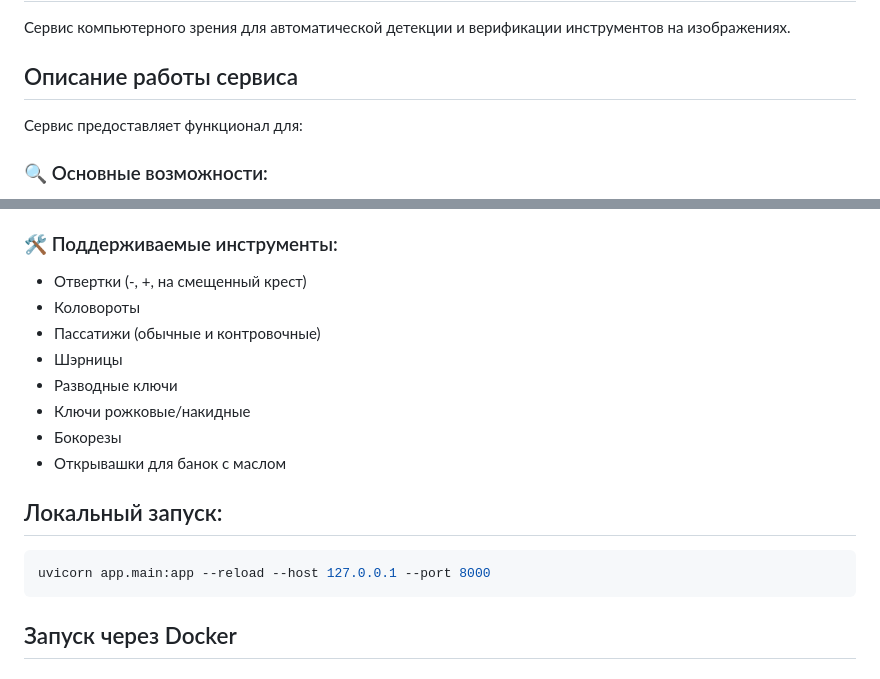
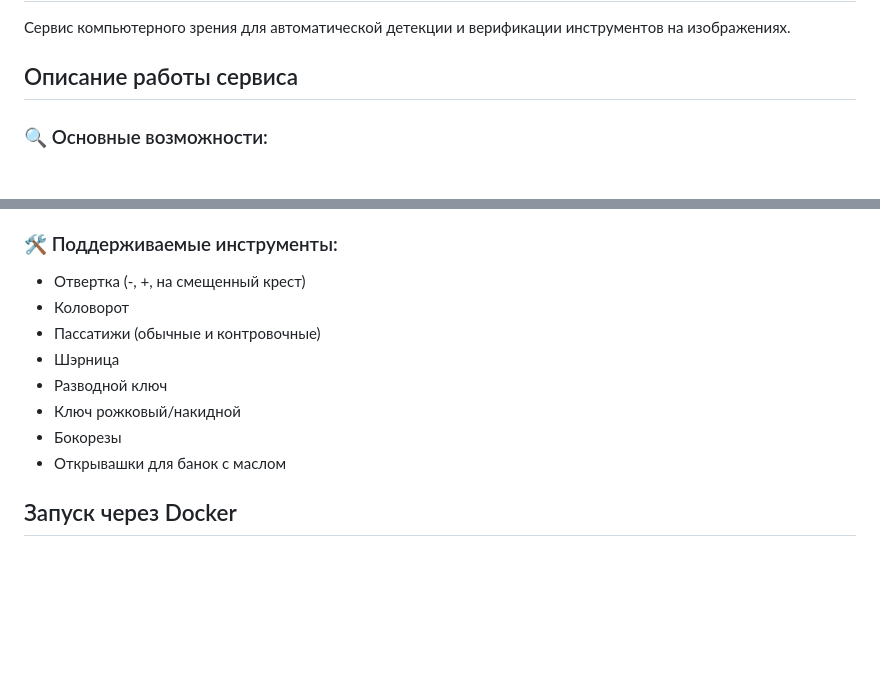
Before and after one commit to SholohovVA/tools_checker, a Markdown page: README.md, 2 parts joined by grey strips. Drawn GitHub-style; blank space fills up the shorter version.

````diff
--- a/README.md
+++ b/README.md
@@ -3,8 +3,6 @@
 Сервис компьютерного зрения для автоматической детекции и верификации инструментов на изображениях.
 
 ## Описание работы сервиса
-
-Сервис предоставляет функционал для:
 
 ### 🔍 Основные возможности:
 - **Детекция инструментов** - автоматическое распознавание инструментов на изображениях
@@ -20,20 +18,16 @@
 5. **Формирование отчета** - таблица с итогами проверки и статусами инструментов
 
 ### 🛠 Поддерживаемые инструменты:
-- Отвертки (-, +, на смещенный крест)
-- Коловороты
+- Отвертка (-, +, на смещенный крест)
+- Коловорот
 - Пассатижи (обычные и контровочные)
-- Шэрницы
-- Разводные ключи
-- Ключи рожковые/накидные
+- Шэрница
+- Разводной ключ
+- Ключ рожковый/накидной
 - Бокорезы
 - Открывашки для банок с маслом
 
-## Локальный запуск:
 
-```bash
-uvicorn app.main:app --reload --host 127.0.0.1 --port 8000
-```
 ## Запуск через Docker
 
 ### Требования:
````
Also changed, not shown: other parts of README.md (+16 -5 lines).
